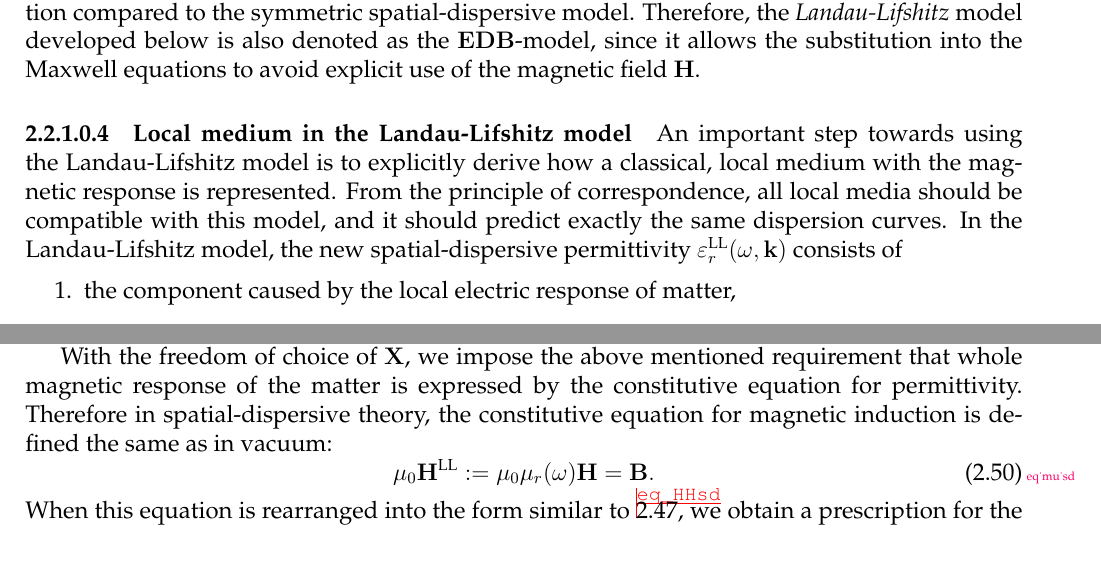
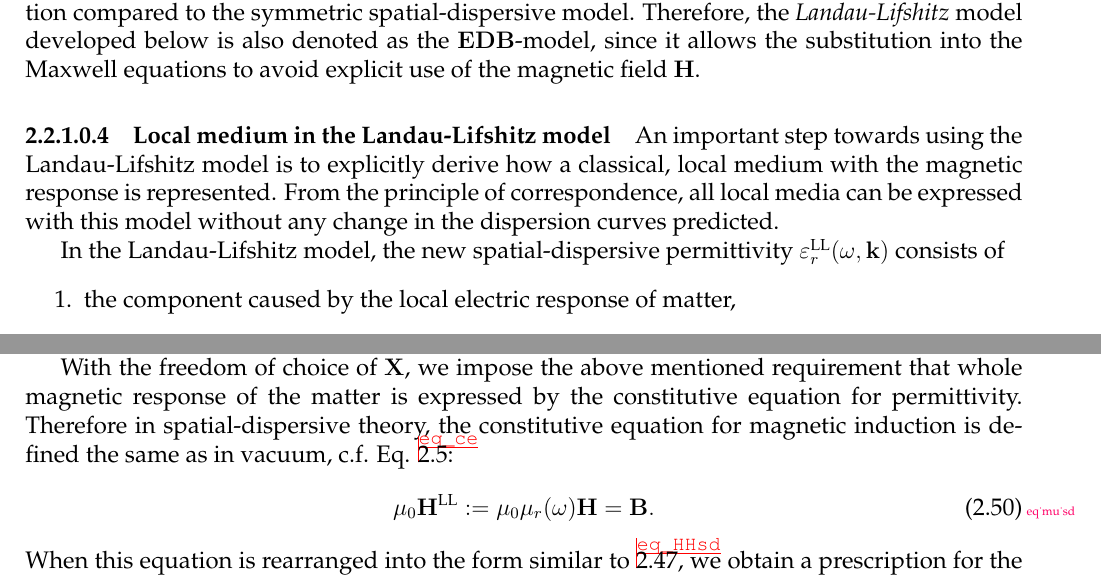
Before and after one commit to FilipDominec/thesis, a LaTeX thesis (t.tex, which reads theory.tex): two parts of page 25 of 142 before the commit and two parts of page 25 of 141 after it, joined at a grey line, cut so that both start at the same text. Compiled offline with pdfLaTeX.

Commit message:
rm todos

```diff
--- a/theory.tex
+++ b/theory.tex
@@ -484,10 +483,9 @@ Therefore, the \textit{Landau-Lifshitz} model developed below is also denoted as
 
 %}}}
 \paragraph{Local medium in the Landau-Lifshitz model} %{{{
-%For simplicity we assume %% ... or "start with" TODO extend also to nonlocal ones
-%the medium is local, and described by $\epsrl(\omega)$ and $\murl(\omega)$.
-%As a verification that the constitutive equations were transformed correctly into the Landau-Lifshitz model, we show the correspondence
-An important step towards using the Landau-Lifshitz model is to explicitly derive how a classical, local medium with the magnetic response is represented. From the principle of correspondence, all local media should be compatible with this model, and it should predict exactly the same dispersion curves. In the Landau-Lifshitz model, the new spatial-dispersive permittivity $\epsLL(\omega, \kk)$ consists of
+An important step towards using the Landau-Lifshitz model is to explicitly derive how a classical, local medium with the magnetic response is represented. From the principle of correspondence, all local media can be expressed with this model without any change in the dispersion curves predicted.
+
+In the Landau-Lifshitz model, the new spatial-dispersive permittivity $\epsLL(\omega, \kk)$ consists of
 \begin{enumerate}
  \item{the component caused by the local electric response of matter,}
  \item{a new component fully accounting for the local \textit{magnetic} response of matter, thanks to a particular shape of its spatial dispersion.}
@@ -503,9 +501,9 @@ then Eq. (\ref{eq_me4}) maintains exactly the same form with the new fields, for
 \begin{equation} \nabla \times \HHsd = \nabla \times \HH + \left(\nabla\times \frac{\partial\mathbf{X}}{\partial t}\right) = \frac{\partial \D}{\partial t}+ \frac{\partial(\nabla\times \mathbf{X})}{\partial t} =  \frac{\partial \Dsd} {\partial t}, \label{eq_me4sd} \end{equation}
 because for reasonably shaped functions the temporal and spatial derivatives commute.
 
-%% TODO how this transform is denoted?
-With the freedom of choice of $\mathbf{X}$, we impose the above mentioned requirement that whole magnetic response of the matter is expressed by the constitutive equation for permittivity. Therefore in spatial-dispersive theory, the constitutive equation %% TODO reference some text from above pargraphs
-for magnetic induction is defined the same as in vacuum:
+%% todo how this transform is denoted?
+With the freedom of choice of $\mathbf{X}$, we impose the above mentioned requirement that whole magnetic response of the matter is expressed by the constitutive equation for permittivity. Therefore in spatial-dispersive theory, the constitutive equation
+for magnetic induction is defined the same as in vacuum, c.f. Eq. \ref{eq_ce}:
 \begin{equation} \mu_0 \HHsd := \mu_0 \murl(\omega) \HH = \B. \label{eq_mu_sd}\end{equation}
 When this equation is rearranged into the form similar to \ref{eq_HHsd}, we obtain a prescription for the sought $\mathbf{X}$:
 $$ \HHsd = \HH + (\murl(\omega) -1)\HH = \HH + \underbrace{\left(\frac{\murl(\omega)-1}{\mu_0\murl(\omega)}\right)\B}_{=:\,\partial\mathbf{X}/\partial t}$$
```
Also changed, not shown: theory.tex (33 more changed lines).
